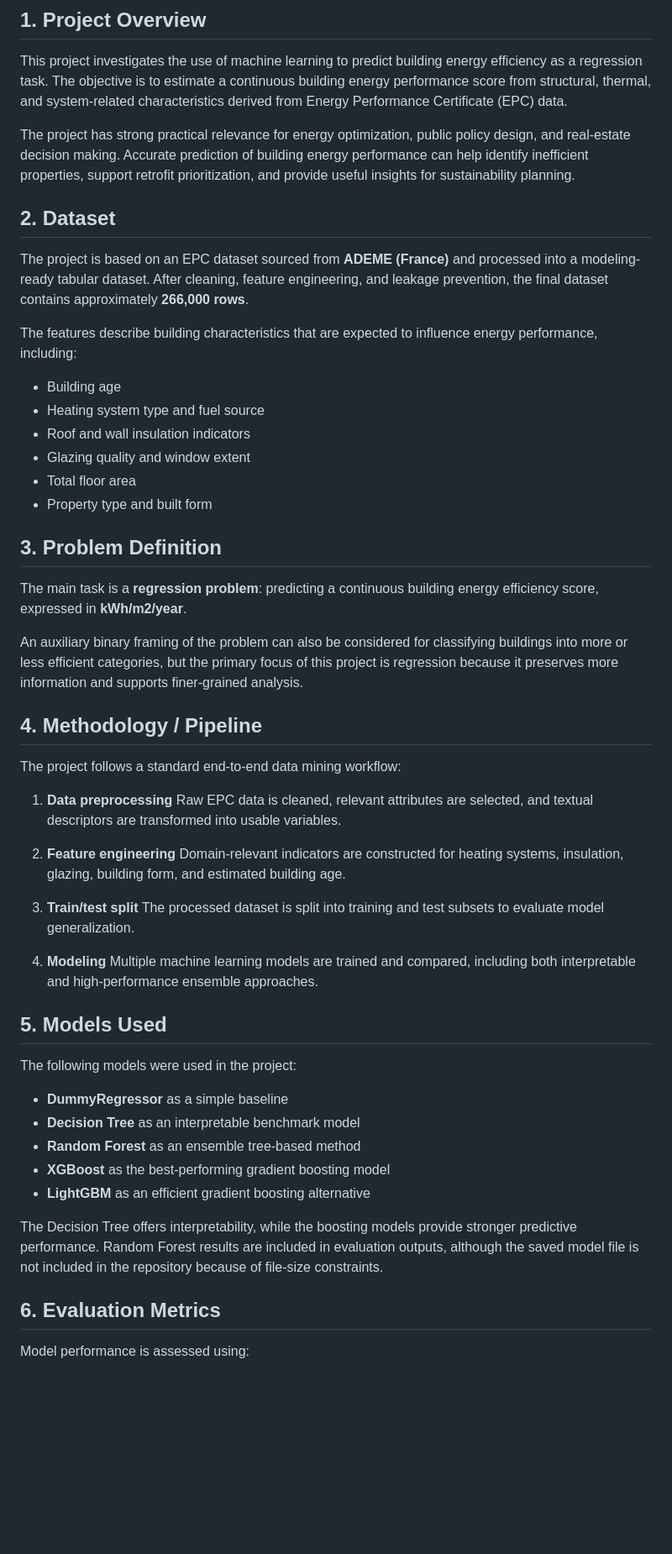
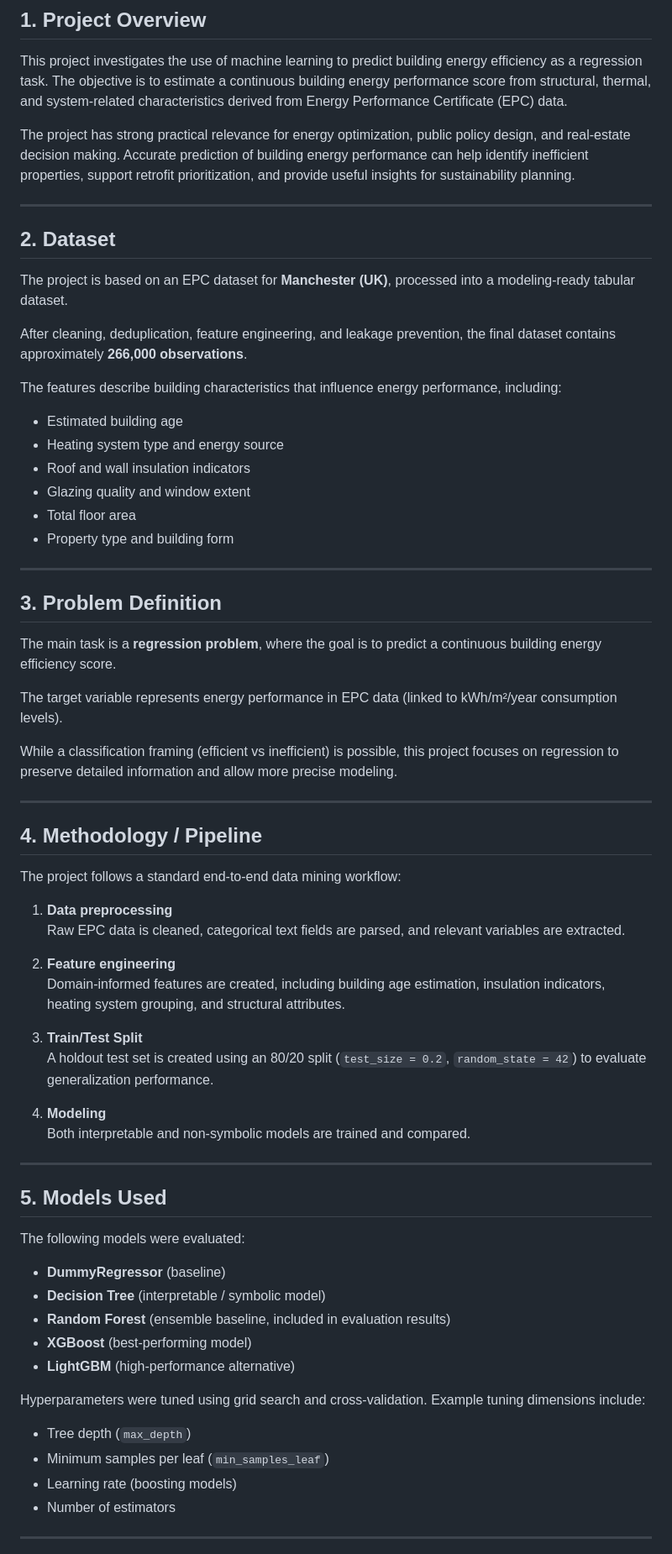
Before and after one commit to adamclerget/Project_data_mining_energy, a Markdown page: README.md, the part around one of its changes. Shown at 84% size. Drawn GitHub-style; blank space fills up the shorter version.

```diff
--- a/README.md
+++ b/README.md
@@ -6,54 +6,69 @@ This project investigates the use of machine learning to predict building energy
 
 The project has strong practical relevance for energy optimization, public policy design, and real-estate decision making. Accurate prediction of building energy performance can help identify inefficient properties, support retrofit prioritization, and provide useful insights for sustainability planning.
 
+---
+
 ## 2. Dataset
 
-The project is based on an EPC dataset sourced from **ADEME (France)** and processed into a modeling-ready tabular dataset. After cleaning, feature engineering, and leakage prevention, the final dataset contains approximately **266,000 rows**.
+The project is based on an EPC dataset for **Manchester (UK)**, processed into a modeling-ready tabular dataset.
 
-The features describe building characteristics that are expected to influence energy performance, including:
+After cleaning, deduplication, feature engineering, and leakage prevention, the final dataset contains approximately **266,000 observations**.
 
-- Building age
-- Heating system type and fuel source
+The features describe building characteristics that influence energy performance, including:
+
+- Estimated building age
+- Heating system type and energy source
 - Roof and wall insulation indicators
 - Glazing quality and window extent
 - Total floor area
-- Property type and built form
+- Property type and building form
+
+---
 
 ## 3. Problem Definition
 
-The main task is a **regression problem**: predicting a continuous building energy efficiency score, expressed in **kWh/m2/year**.
+The main task is a **regression problem**, where the goal is to predict a continuous building energy efficiency score.
 
-An auxiliary binary framing of the problem can also be considered for classifying buildings into more or less efficient categories, but the primary focus of this project is regression because it preserves more information and supports finer-grained analysis.
+The target variable represents energy performance in EPC data (linked to kWh/m²/year consumption levels).
+
+While a classification framing (efficient vs inefficient) is possible, this project focuses on regression to preserve detailed information and allow more precise modeling.
+
+---
 
 ## 4. Methodology / Pipeline
 
 The project follows a standard end-to-end data mining workflow:
 
 1. **Data preprocessing**
-   Raw EPC data is cleaned, relevant attributes are selected, and textual descriptors are transformed into usable variables.
+   Raw EPC data is cleaned, categorical text fields are parsed, and relevant variables are extracted.
 
 2. **Feature engineering**
-   Domain-relevant indicators are constructed for heating systems, insulation, glazing, building form, and estimated building age.
+   Domain-informed features are created, including building age estimation, insulation indicators, heating system grouping, and structural attributes.
 
-3. **Train/test split**
-   The processed dataset is split into training and test subsets to evaluate model generalization.
+3. **Train/Test Split**
+   A holdout test set is created using an 80/20 split (`test_size = 0.2`, `random_state = 42`) to evaluate generalization performance.
 
 4. **Modeling**
-   Multiple machine learning models are trained and compared, including both interpretable and high-performance ensemble approaches.
+   Both interpretable and non-symbolic models are trained and compared.
+
+---
 
 ## 5. Models Used
 
-The following models were used in the project:
+The following models were evaluated:
 
-- **DummyRegressor** as a simple baseline
-- **Decision Tree** as an interpretable benchmark model
-- **Random Forest** as an ensemble tree-based method
-- **XGBoost** as the best-performing gradient boosting model
-- **LightGBM** as an efficient gradient boosting alternative
+- **DummyRegressor** (baseline)
+- **Decision Tree** (interpretable / symbolic model)
+- **Random Forest** (ensemble baseline, included in evaluation results)
+- **XGBoost** (best-performing model)
+- **LightGBM** (high-performance alternative)
 
-The Decision Tree offers interpretability, while the boosting models provide stronger predictive performance. Random Forest results are included in evaluation outputs, although the saved model file is not included in the repository because of file-size constraints.
+Hyperparameters were tuned using grid search and cross-validation. Example tuning dimensions include:
 
-## 6. Evaluation Metrics
+- Tree depth (`max_depth`)
+- Minimum samples per leaf (`min_samples_leaf`)
+- Learning rate (boosting models)
+- Number of estimators
 
-Model performance is assessed using:
+---
 
```
Also changed, not shown: other parts of README.md (+94 -44 lines).
